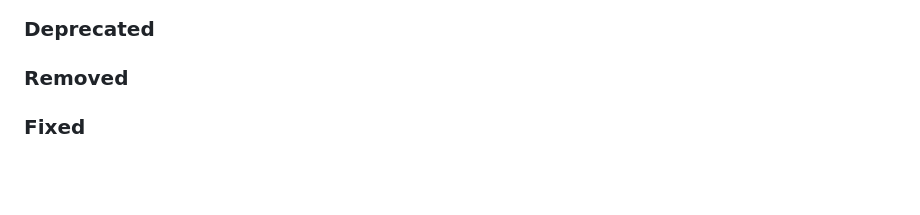
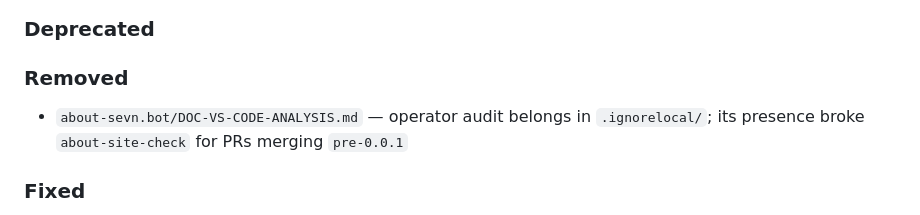
Before and after one commit to sevn-bot/sevn, a Markdown page: CHANGELOG.md, the part around the change. Drawn GitHub-style; blank space fills up the shorter version.

```diff
--- a/CHANGELOG.md
+++ b/CHANGELOG.md
@@ -32,6 +32,8 @@ are cut into a dated, versioned section at release time.
 
 ### Removed
 
+- `about-sevn.bot/DOC-VS-CODE-ANALYSIS.md` — operator audit belongs in `.ignorelocal/`; its presence broke `about-site-check` for PRs merging `pre-0.0.1`
+
 ### Fixed
 
 - README `make readme-scaffold` protects curated bodies: stale slugs get fingerprint-only stamps, never body rewrites or section stubs
```
Also changed, not shown: about-sevn.bot/DOC-VS-CODE-ANALYSIS.md (deleted, +0 -544 lines).
